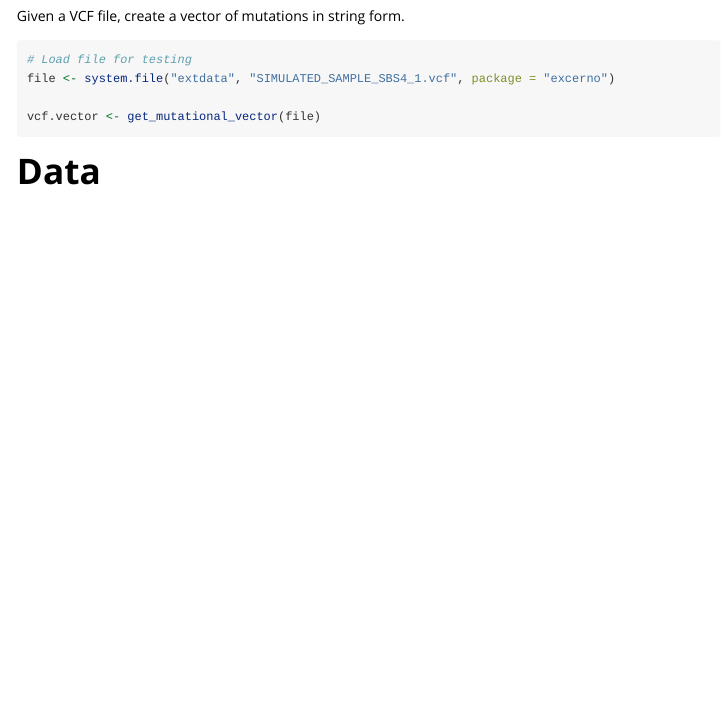
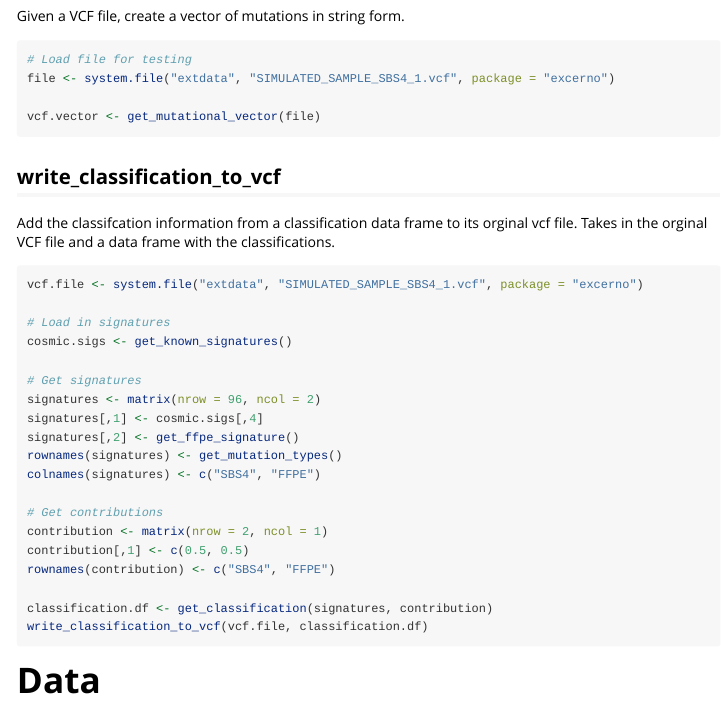
Before and after one commit to jdavilal/excerno, an R Markdown document (vignettes/excerno-intro.Rmd): the page in a window 1100 px wide, from 4620 px down. Rendered offline with R 4.5, knitr and Pandoc, with nearby package versions; long lines of code are wrapped.

Commit message:
Added write_classification_to_vcf guide

````diff
--- a/vignettes/excerno-intro.Rmd
+++ b/vignettes/excerno-intro.Rmd
@@ -235,6 +235,32 @@ file <- system.file("extdata", "SIMULATED_SAMPLE_SBS4_1.vcf", package = "excerno
 vcf.vector <- get_mutational_vector(file)
 ```
 
+## write_classification_to_vcf
+
+Add the classifcation information from a classification data frame to its orginal vcf file. Takes in the orginal VCF file and a data frame with the classifications.
+
+```{r eval = FALSE}
+vcf.file <- system.file("extdata", "SIMULATED_SAMPLE_SBS4_1.vcf", package = "excerno")
+
+# Load in signatures
+cosmic.sigs <- get_known_signatures()
+
+# Get signatures
+signatures <- matrix(nrow = 96, ncol = 2)
+signatures[,1] <- cosmic.sigs[,4]
+signatures[,2] <- get_ffpe_signature()
+rownames(signatures) <- get_mutation_types()
+colnames(signatures) <- c("SBS4", "FFPE")
+
+# Get contributions
+contribution <- matrix(nrow = 2, ncol = 1)
+contribution[,1] <- c(0.5, 0.5)
+rownames(contribution) <- c("SBS4", "FFPE")
+
+classification.df <- get_classification(signatures, contribution)
+write_classification_to_vcf(vcf.file, classification.df)
+```
+
 # Data
 
 Code for generating the samples included with this package.
````
